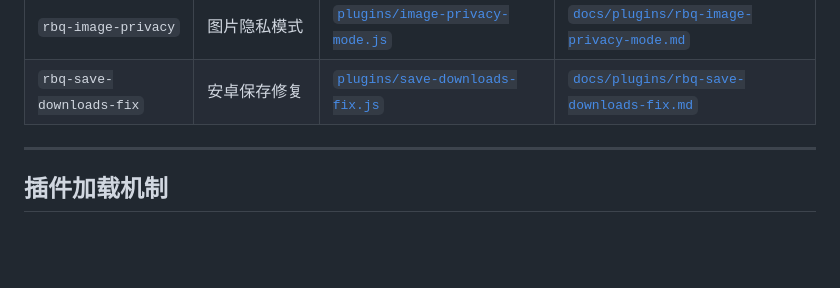
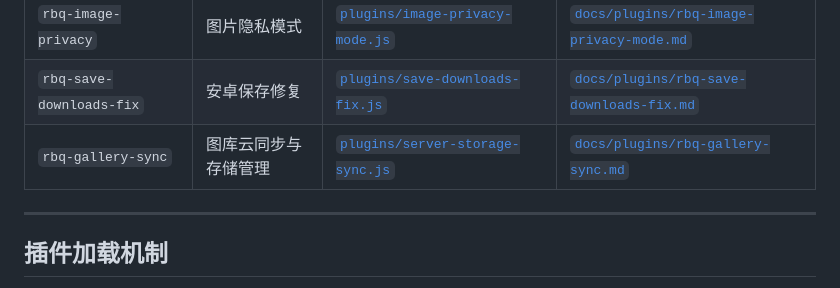
Before and after one commit to TTWParty/RBQ-Draw-Plugins, a Markdown page: README.md, the part around the change. Rendered like a GitHub page; blank space fills up the shorter version.

Commit message:
docs: 补全图库云同步说明文档 rbq-gallery-sync.md，更新插件总索引与 SDT v6.0.26 更新日志

```diff
--- a/README.md
+++ b/README.md
@@ -42,6 +42,7 @@ RBQ-Draw-Plugins/
 | `rbq-character-workshop` | 角色工坊 | [`plugins/character-workshop.js`](plugins/character-workshop.js) | [`docs/plugins/rbq-character-workshop.md`](docs/plugins/rbq-character-workshop.md) |
 | `rbq-image-privacy` | 图片隐私模式 | [`plugins/image-privacy-mode.js`](plugins/image-privacy-mode.js) | [`docs/plugins/rbq-image-privacy-mode.md`](docs/plugins/rbq-image-privacy-mode.md) |
 | `rbq-save-downloads-fix` | 安卓保存修复 | [`plugins/save-downloads-fix.js`](plugins/save-downloads-fix.js) | [`docs/plugins/rbq-save-downloads-fix.md`](docs/plugins/rbq-save-downloads-fix.md) |
+| `rbq-gallery-sync` | 图库云同步与存储管理 | [`plugins/server-storage-sync.js`](plugins/server-storage-sync.js) | [`docs/plugins/rbq-gallery-sync.md`](docs/plugins/rbq-gallery-sync.md) |
 
 ---
 
```
Also changed, not shown: docs/plugins/rbq-gallery-sync.md (added, +87 -0 lines), docs/plugins/rbq-smart-draw-trigger.md (+10 -2 lines).
